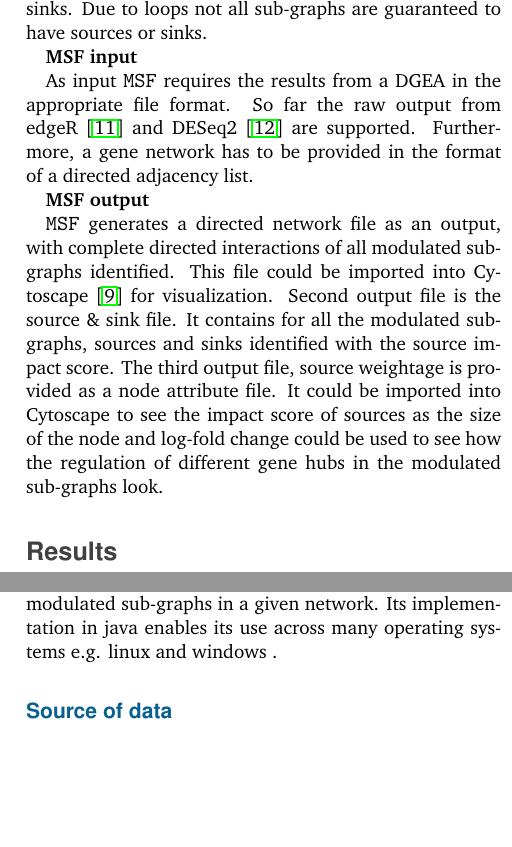
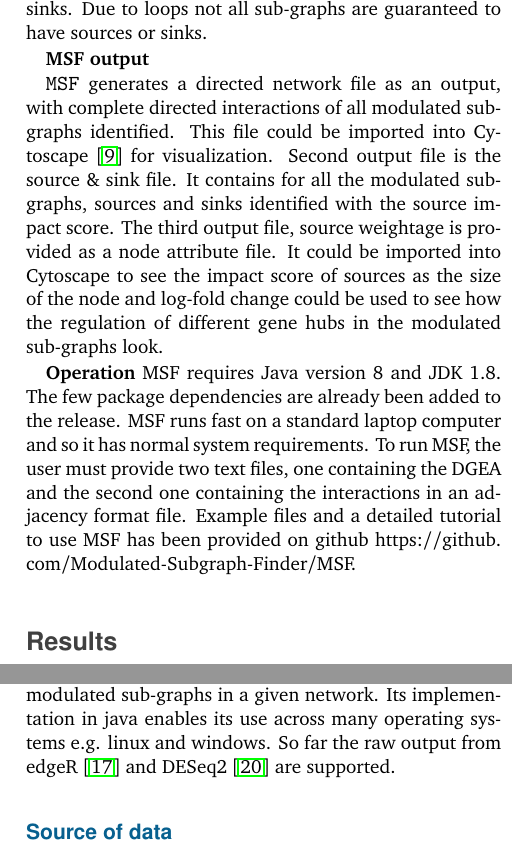
Before and after one commit to MariamFarman/MSF-Paper, a LaTeX paper (MSF_Paper_FA.tex): two parts of the columns of pages 4 and 6 of 10, joined at a grey line, cut so that both start at the same text, the shorter picture padded with empty space. Compiled offline with pdfLaTeX.

Commit message:
Operation added

```diff
--- a/MSF_Paper_FA.tex
+++ b/MSF_Paper_FA.tex
@@ -283,17 +283,13 @@ downstream effects. Each individual source is given an impact score, depending o
 	modulated sub-graph are identified and defined as sinks. Due to loops not all
 	sub-graphs are guaranteed to have sources or sinks.
 
-\textbf{MSF input}
-
-As input \texttt{MSF} requires the results from
-a DGEA in the appropriate file format. So
-far the raw output from edgeR~\cite{edgeR} and
-DESeq2~\cite{love2014moderated} are supported. Furthermore, a gene network
-has to be provided in the format of a directed adjacency list.
 
 	\textbf{MSF output}
 
 	\texttt{MSF} generates a directed network file as an output, with complete directed interactions of all modulated sub-graphs identified. This file could be imported into Cytoscape~\cite{Cyto} for visualization. Second output file is the source \& sink file. It contains for all the modulated sub-graphs, sources and sinks identified with the source impact score. The third output file, source weightage is provided as a node attribute file. It could be imported into Cytoscape to see the impact score of sources as the size of the node and log-fold change could be used to see how the regulation of different gene hubs in the modulated sub-graphs look.
+
+	\textbf{Operation}
+	MSF requires Java version 8 and JDK 1.8. The few package dependencies are already been added to the release. MSF runs fast on a standard laptop computer and so it has normal system requirements. To run MSF, the user must provide two text files, one containing the DGEA and the second one containing the interactions in an adjacency format file. Example files and a detailed tutorial to use MSF has been provided on github https://github. com/Modulated-Subgraph-Finder/MSF.
 
 
 	\section*{Results}
@@ -475,7 +471,7 @@ called cross-talk between such pathways.
 
 	\texttt{MSF} is a fast and easy to use tool to find concertedly
 	modulated sub-graphs in a given network. Its implementation in java enables
-its use across many operating systems e.g. linux and windows .
+	its use across many operating systems e.g. linux and windows. So far the raw output from edgeR~\cite{edgeR} and DESeq2~\cite{love2014moderated} are supported.
 
 	\subsection*{Source of data}
 
```
Also changed, not shown: MSF_Paper_FA.bbl, MSF_Paper_FA.tex (10 more changed lines). Lines whose indentation alone changed are shown as unchanged.
